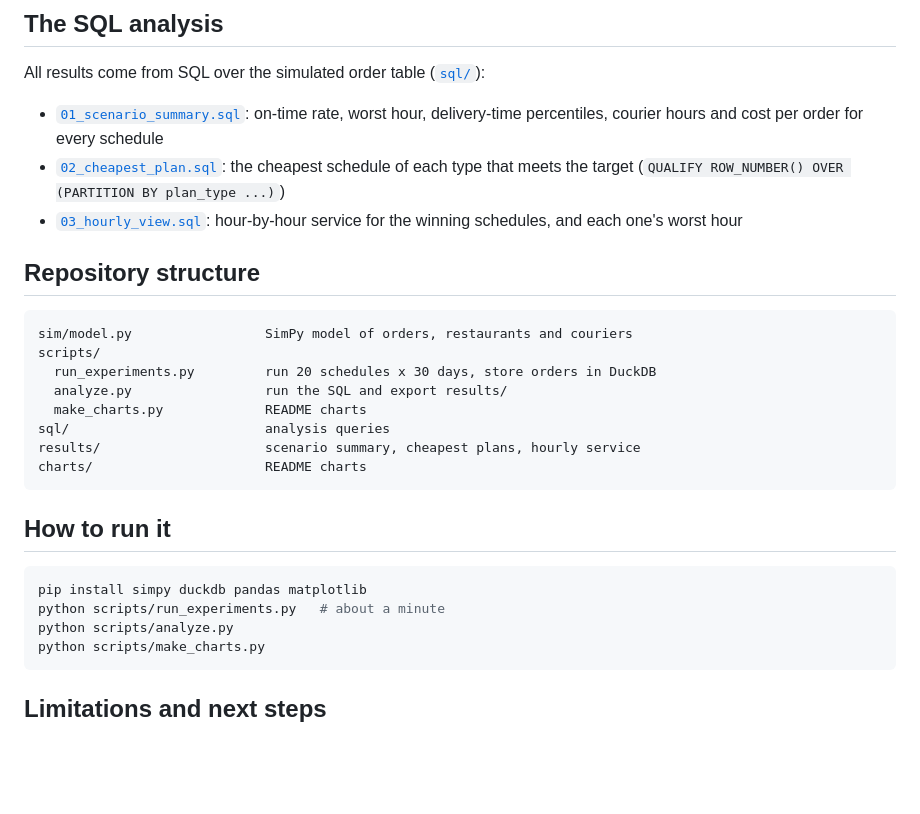
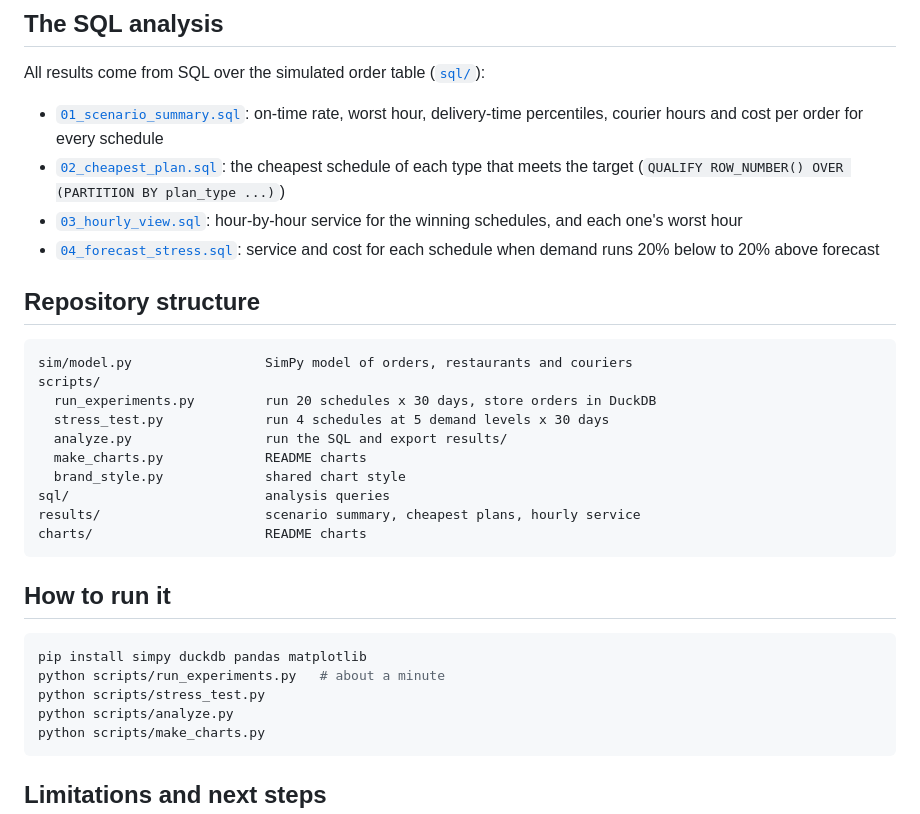
Before and after one commit to ekene-ok/marketplace-supply-simulation, a Markdown page: README.md, the part around one of its changes. Rendered like a GitHub page; blank space fills up the shorter version.

````diff
--- a/README.md
+++ b/README.md
@@ -57,6 +77,7 @@ All results come from SQL over the simulated order table ([`sql/`](sql)):
 - [`01_scenario_summary.sql`](sql/01_scenario_summary.sql): on-time rate, worst hour, delivery-time percentiles, courier hours and cost per order for every schedule
 - [`02_cheapest_plan.sql`](sql/02_cheapest_plan.sql): the cheapest schedule of each type that meets the target (`QUALIFY ROW_NUMBER() OVER (PARTITION BY plan_type ...)`)
 - [`03_hourly_view.sql`](sql/03_hourly_view.sql): hour-by-hour service for the winning schedules, and each one's worst hour
+- [`04_forecast_stress.sql`](sql/04_forecast_stress.sql): service and cost for each schedule when demand runs 20% below to 20% above forecast
 
 ## Repository structure
 
@@ -64,8 +85,10 @@ All results come from SQL over the simulated order table ([`sql/`](sql)):
 sim/model.py                 SimPy model of orders, restaurants and couriers
 scripts/
   run_experiments.py         run 20 schedules x 30 days, store orders in DuckDB
+  stress_test.py             run 4 schedules at 5 demand levels x 30 days
   analyze.py                 run the SQL and export results/
   make_charts.py             README charts
+  brand_style.py             shared chart style
 sql/                         analysis queries
 results/                     scenario summary, cheapest plans, hourly service
 charts/                      README charts
@@ -76,6 +99,7 @@ charts/                      README charts
 ```bash
 pip install simpy duckdb pandas matplotlib
 python scripts/run_experiments.py   # about a minute
+python scripts/stress_test.py
 python scripts/analyze.py
 python scripts/make_charts.py
 ```
````
Also changed, not shown: other parts of README.md (+34 -14 lines), charts/01_service_vs_courier_hours.png (added), charts/02_forecast_stress_test.png (added), charts/03_hourly_schedule.png (added), 5 other files.
